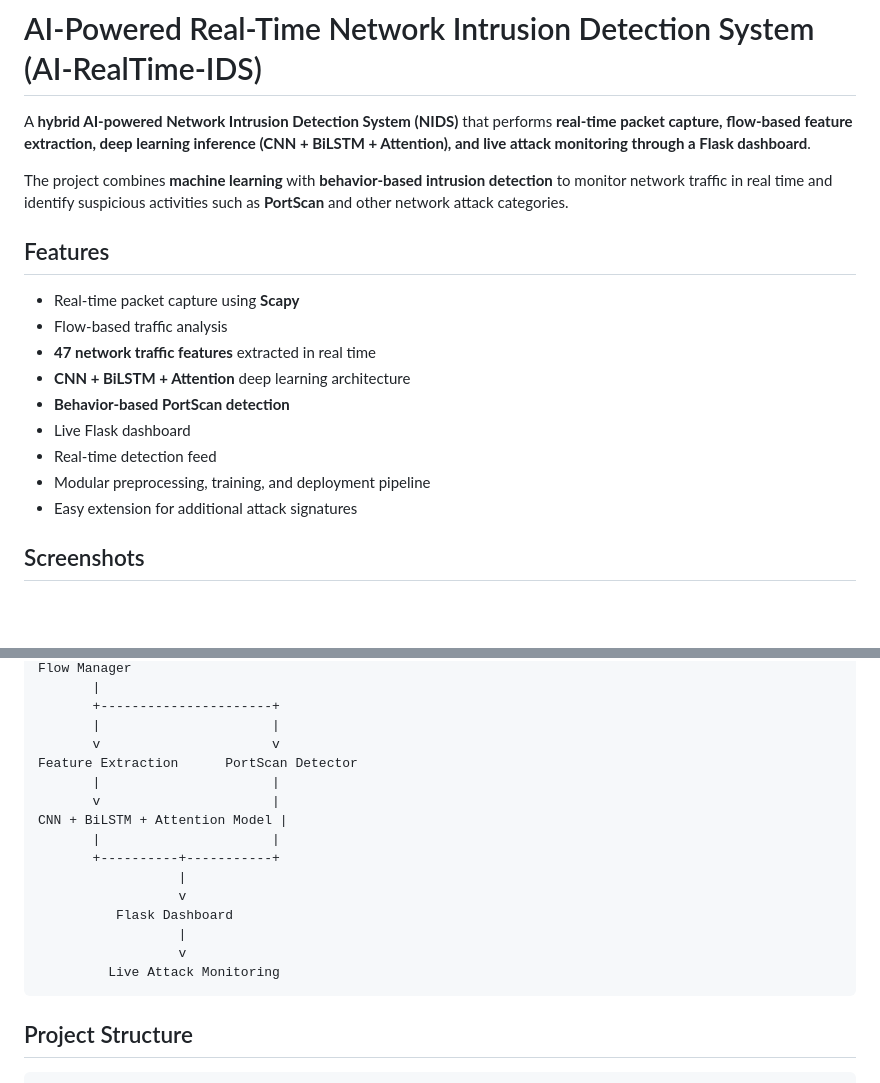
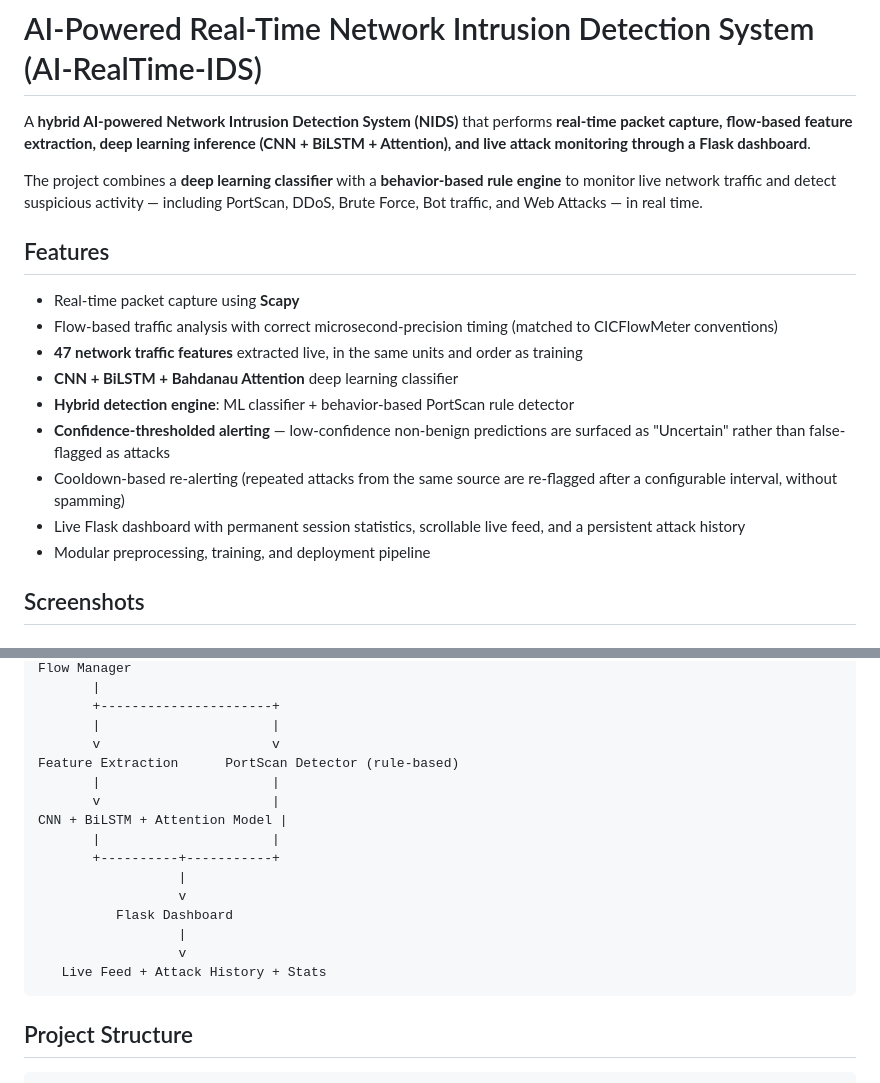
Before and after one commit to theanirudh18/AI-Powered-Real-Time-Network-IntrusionDetection, a Markdown page: README.md, 2 parts joined by grey strips. GitHub-like rendering; blank space fills up the shorter version.

````diff
--- a/README.md
+++ b/README.md
@@ -2,19 +2,19 @@
 
 A **hybrid AI-powered Network Intrusion Detection System (NIDS)** that performs **real-time packet capture, flow-based feature extraction, deep learning inference (CNN + BiLSTM + Attention), and live attack monitoring through a Flask dashboard**.
 
-The project combines **machine learning** with **behavior-based intrusion detection** to monitor network traffic in real time and identify suspicious activities such as **PortScan** and other network attack categories.
+The project combines a **deep learning classifier** with a **behavior-based rule engine** to monitor live network traffic and detect suspicious activity — including PortScan, DDoS, Brute Force, Bot traffic, and Web Attacks — in real time.
 
 ## Features
 
 * Real-time packet capture using **Scapy**
-* Flow-based traffic analysis
-* **47 network traffic features** extracted in real time
-* **CNN + BiLSTM + Attention** deep learning architecture
-* **Behavior-based PortScan detection**
-* Live Flask dashboard
-* Real-time detection feed
+* Flow-based traffic analysis with correct microsecond-precision timing (matched to CICFlowMeter conventions)
+* **47 network traffic features** extracted live, in the same units and order as training
+* **CNN + BiLSTM + Bahdanau Attention** deep learning classifier
+* **Hybrid detection engine**: ML classifier + behavior-based PortScan rule detector
+* **Confidence-thresholded alerting** — low-confidence non-benign predictions are surfaced as "Uncertain" rather than false-flagged as attacks
+* Cooldown-based re-alerting (repeated attacks from the same source are re-flagged after a configurable interval, without spamming)
+* Live Flask dashboard with permanent session statistics, scrollable live feed, and a persistent attack history
 * Modular preprocessing, training, and deployment pipeline
-* Easy extension for additional attack signatures
 
 ## Screenshots
 
@@ -36,7 +36,7 @@ Flow Manager
        +----------------------+
        |                      |
        v                      v
-Feature Extraction      PortScan Detector
+Feature Extraction      PortScan Detector (rule-based)
        |                      |
        v                      |
 CNN + BiLSTM + Attention Model |
@@ -47,7 +47,7 @@ CNN + BiLSTM + Attention Model |
           Flask Dashboard
                   |
                   v
-         Live Attack Monitoring
+   Live Feed + Attack History + Stats
 ```
 
 ## Project Structure
````
Also changed, not shown: other parts of README.md (+25 -23 lines).
